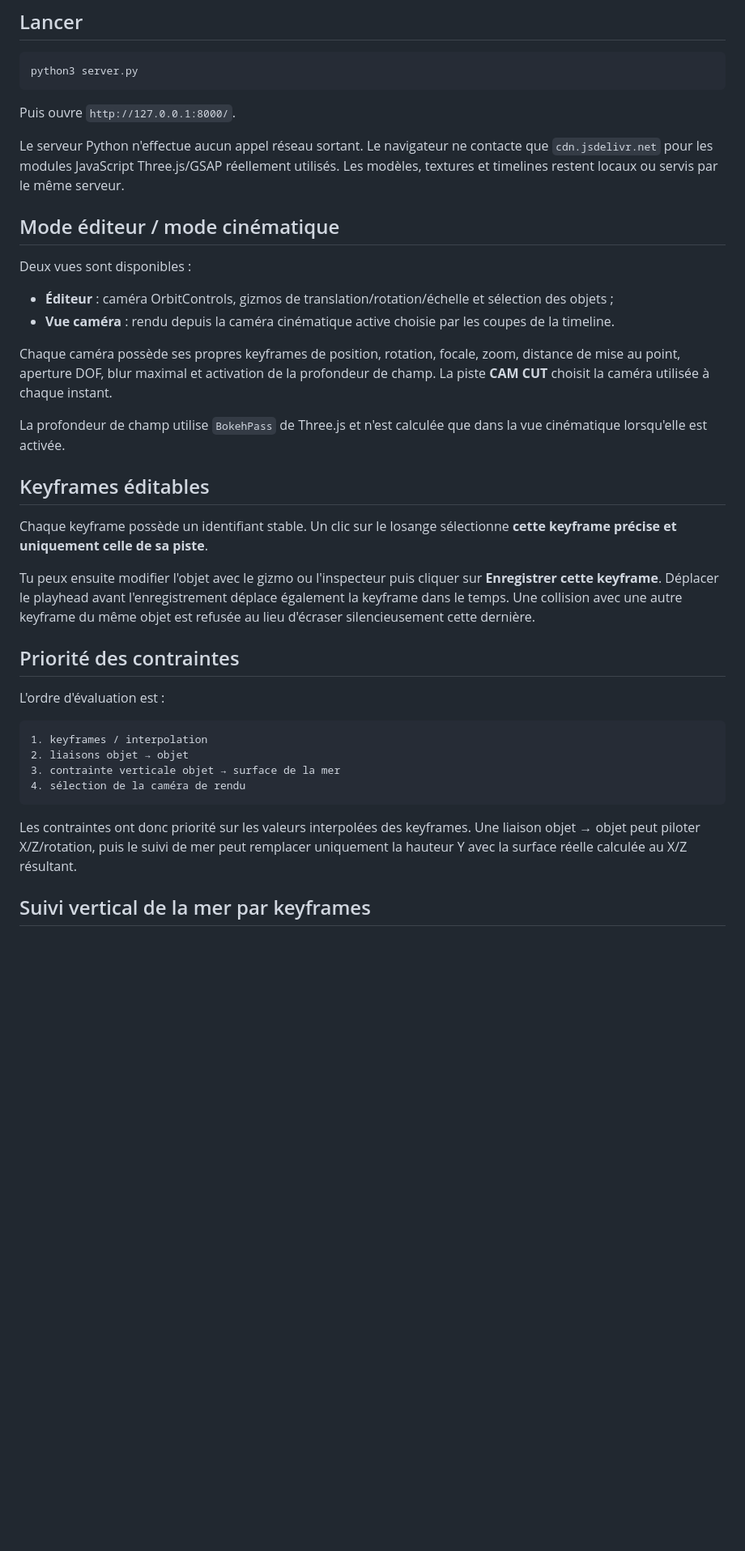
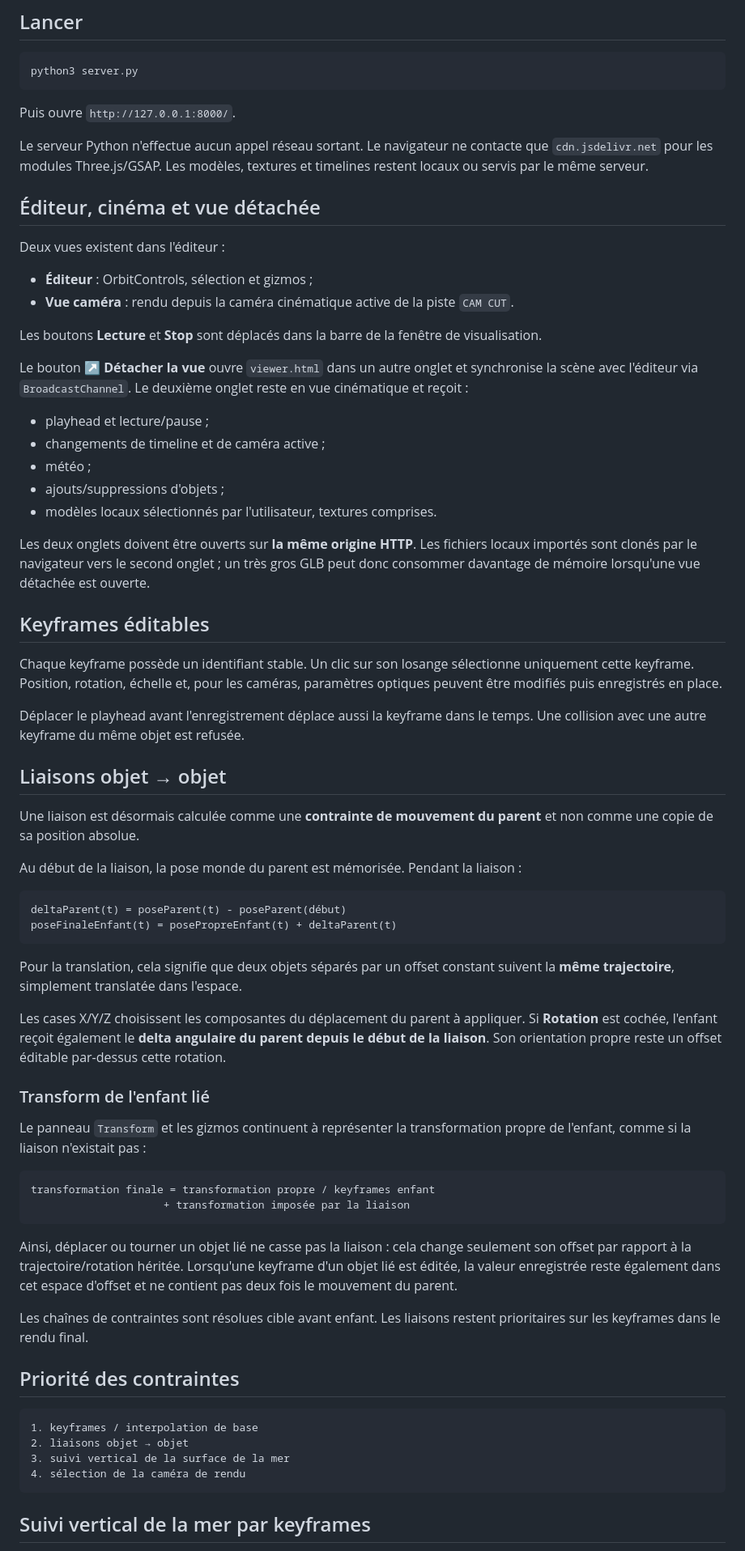
Before and after one commit to tritri0098/test-boat, a Markdown page: README.md, the part around one of its changes. Shown at 81% size. GitHub-like rendering; blank space fills up the shorter version.

Commit message:
Document parent-delta bindings and detached live viewport

````diff
--- a/README.md
+++ b/README.md
@@ -10,37 +10,69 @@ python3 server.py
 
 Puis ouvre `http://127.0.0.1:8000/`.
 
-Le serveur Python n'effectue aucun appel réseau sortant. Le navigateur ne contacte que `cdn.jsdelivr.net` pour les modules JavaScript Three.js/GSAP réellement utilisés. Les modèles, textures et timelines restent locaux ou servis par le même serveur.
+Le serveur Python n'effectue aucun appel réseau sortant. Le navigateur ne contacte que `cdn.jsdelivr.net` pour les modules Three.js/GSAP. Les modèles, textures et timelines restent locaux ou servis par le même serveur.
 
-## Mode éditeur / mode cinématique
+## Éditeur, cinéma et vue détachée
 
-Deux vues sont disponibles :
+Deux vues existent dans l'éditeur :
 
-- **Éditeur** : caméra OrbitControls, gizmos de translation/rotation/échelle et sélection des objets ;
-- **Vue caméra** : rendu depuis la caméra cinématique active choisie par les coupes de la timeline.
+- **Éditeur** : OrbitControls, sélection et gizmos ;
+- **Vue caméra** : rendu depuis la caméra cinématique active de la piste `CAM CUT`.
 
-Chaque caméra possède ses propres keyframes de position, rotation, focale, zoom, distance de mise au point, aperture DOF, blur maximal et activation de la profondeur de champ. La piste **CAM CUT** choisit la caméra utilisée à chaque instant.
+Les boutons **Lecture** et **Stop** sont déplacés dans la barre de la fenêtre de visualisation.
 
-La profondeur de champ utilise `BokehPass` de Three.js et n'est calculée que dans la vue cinématique lorsqu'elle est activée.
+Le bouton **↗ Détacher la vue** ouvre `viewer.html` dans un autre onglet et synchronise la scène avec l'éditeur via `BroadcastChannel`. Le deuxième onglet reste en vue cinématique et reçoit :
+
+- playhead et lecture/pause ;
+- changements de timeline et de caméra active ;
+- météo ;
+- ajouts/suppressions d'objets ;
+- modèles locaux sélectionnés par l'utilisateur, textures comprises.
+
+Les deux onglets doivent être ouverts sur **la même origine HTTP**. Les fichiers locaux importés sont clonés par le navigateur vers le second onglet ; un très gros GLB peut donc consommer davantage de mémoire lorsqu'une vue détachée est ouverte.
 
 ## Keyframes éditables
 
-Chaque keyframe possède un identifiant stable. Un clic sur le losange sélectionne **cette keyframe précise et uniquement celle de sa piste**.
+Chaque keyframe possède un identifiant stable. Un clic sur son losange sélectionne uniquement cette keyframe. Position, rotation, échelle et, pour les caméras, paramètres optiques peuvent être modifiés puis enregistrés en place.
 
-Tu peux ensuite modifier l'objet avec le gizmo ou l'inspecteur puis cliquer sur **Enregistrer cette keyframe**. Déplacer le playhead avant l'enregistrement déplace également la keyframe dans le temps. Une collision avec une autre keyframe du même objet est refusée au lieu d'écraser silencieusement cette dernière.
+Déplacer le playhead avant l'enregistrement déplace aussi la keyframe dans le temps. Une collision avec une autre keyframe du même objet est refusée.
+
+## Liaisons objet → objet
+
+Une liaison est désormais calculée comme une **contrainte de mouvement du parent** et non comme une copie de sa position absolue.
+
+Au début de la liaison, la pose monde du parent est mémorisée. Pendant la liaison :
+
+```text
+deltaParent(t) = poseParent(t) - poseParent(début)
+poseFinaleEnfant(t) = posePropreEnfant(t) + deltaParent(t)
+```
+
+Pour la translation, cela signifie que deux objets séparés par un offset constant suivent la **même trajectoire**, simplement translatée dans l'espace.
+
+Les cases X/Y/Z choisissent les composantes du déplacement du parent à appliquer. Si **Rotation** est cochée, l'enfant reçoit également le **delta angulaire du parent depuis le début de la liaison**. Son orientation propre reste un offset éditable par-dessus cette rotation.
+
+### Transform de l'enfant lié
+
+Le panneau `Transform` et les gizmos continuent à représenter la transformation propre de l'enfant, comme si la liaison n'existait pas :
+
+```text
+transformation finale = transformation propre / keyframes enfant
+                     + transformation imposée par la liaison
+```
+
+Ainsi, déplacer ou tourner un objet lié ne casse pas la liaison : cela change seulement son offset par rapport à la trajectoire/rotation héritée. Lorsqu'une keyframe d'un objet lié est éditée, la valeur enregistrée reste également dans cet espace d'offset et ne contient pas deux fois le mouvement du parent.
+
+Les chaînes de contraintes sont résolues cible avant enfant. Les liaisons restent prioritaires sur les keyframes dans le rendu final.
 
 ## Priorité des contraintes
 
-L'ordre d'évaluation est :
-
 ```text
-1. keyframes / interpolation
+1. keyframes / interpolation de base
 2. liaisons objet → objet
-3. contrainte verticale objet → surface de la mer
+3. suivi vertical de la surface de la mer
 4. sélection de la caméra de rendu
 ```
 
-Les contraintes ont donc priorité sur les valeurs interpolées des keyframes. Une liaison objet → objet peut piloter X/Z/rotation, puis le suivi de mer peut remplacer uniquement la hauteur Y avec la surface réelle calculée au X/Z résultant.
-
 ## Suivi vertical de la mer par keyframes
 
````
Also changed, not shown: other parts of README.md (+25 -82 lines).
